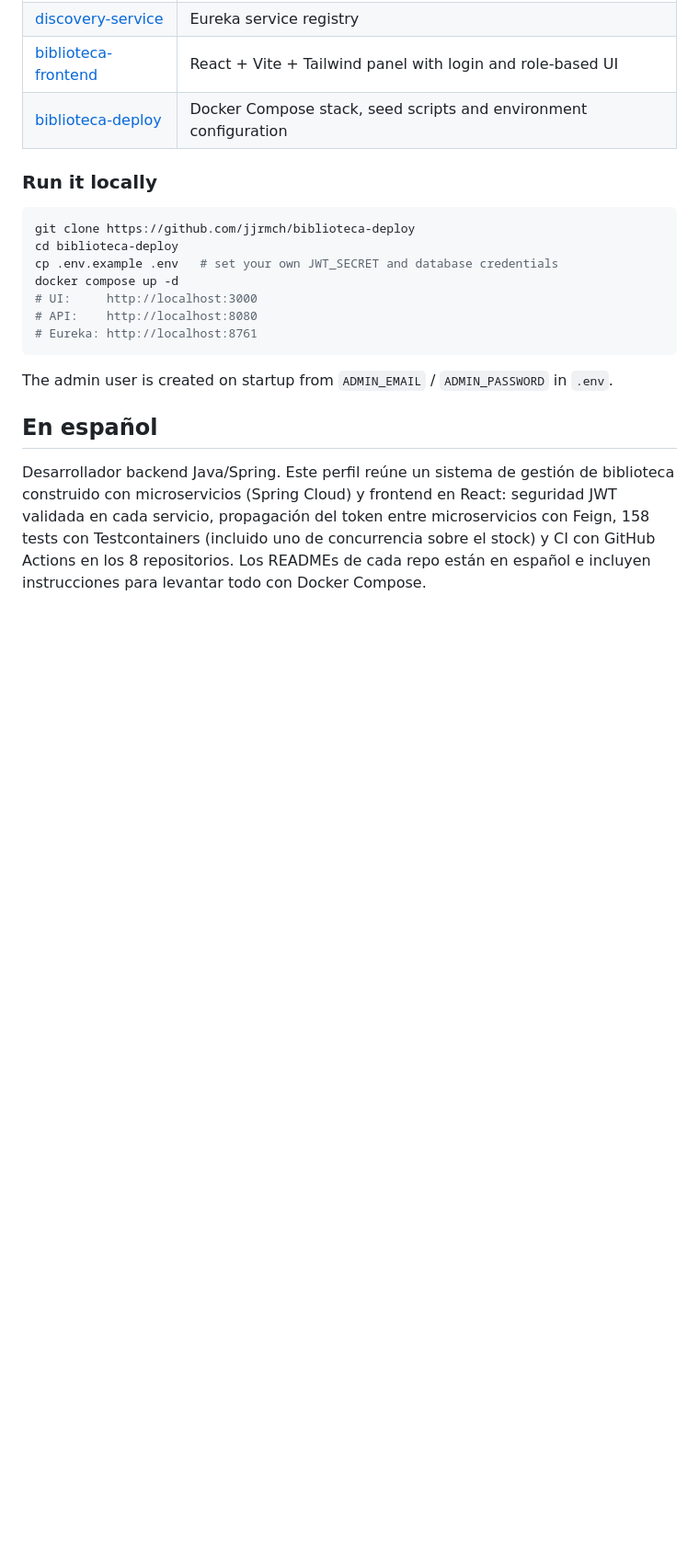
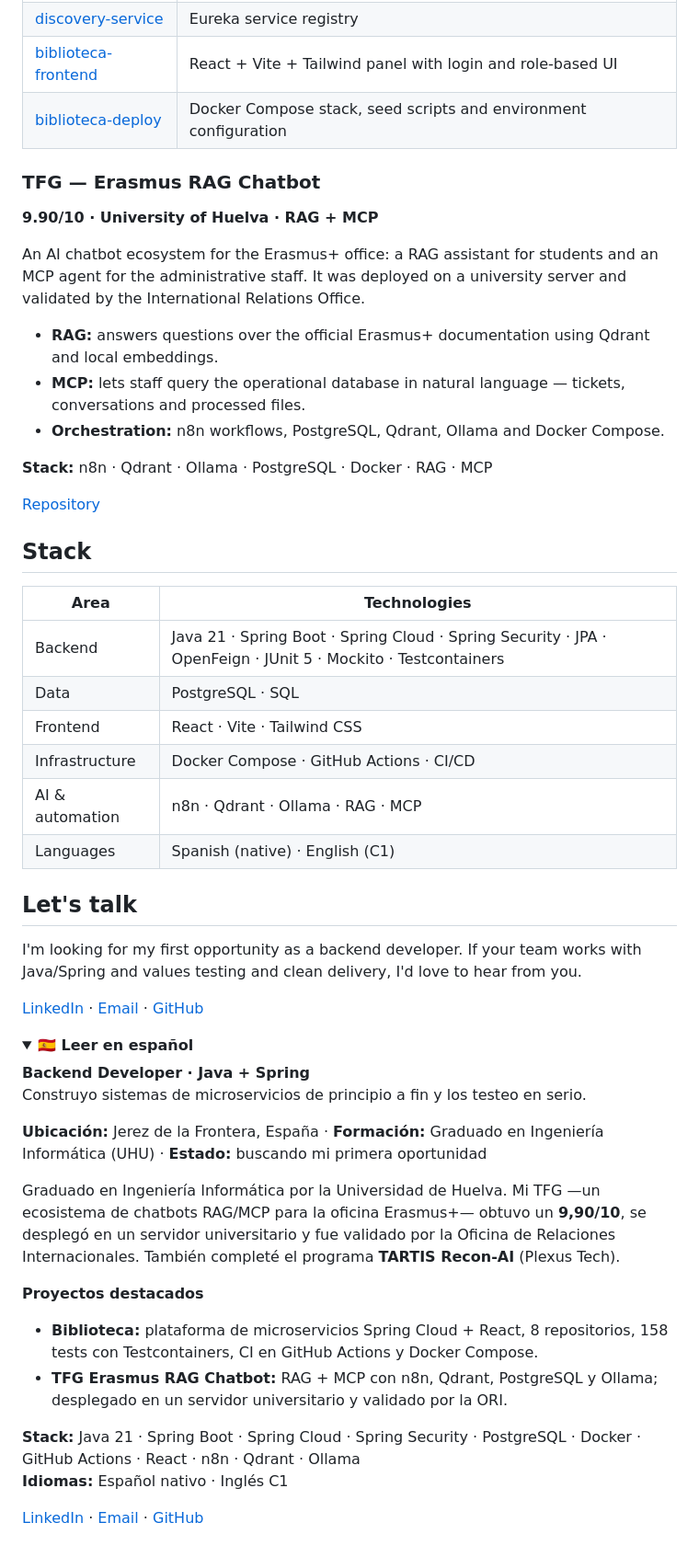
Before and after one commit to jjrmch/jjrmch, a Markdown page: README.md, the part around one of its changes. Shown at 92% size. Drawn GitHub-style; folded sections open; blank space fills up the shorter version.

Commit message:
docs: rediseñar el perfil para reclutadores

````diff
--- a/README.md
+++ b/README.md
@@ -59,20 +75,57 @@ flowchart LR
 | [biblioteca-frontend](https://github.com/jjrmch/biblioteca-frontend) | React + Vite + Tailwind panel with login and role-based UI |
 | [biblioteca-deploy](https://github.com/jjrmch/biblioteca-deploy) | Docker Compose stack, seed scripts and environment configuration |
 
-### Run it locally
+</details>
 
-```bash
-git clone https://github.com/jjrmch/biblioteca-deploy
-cd biblioteca-deploy
-cp .env.example .env   # set your own JWT_SECRET and database credentials
-docker compose up -d
-# UI:     http://localhost:3000
-# API:    http://localhost:8080
-# Eureka: http://localhost:8761
-```
+### TFG — Erasmus RAG Chatbot
 
-The admin user is created on startup from `ADMIN_EMAIL` / `ADMIN_PASSWORD` in `.env`.
+**9.90/10 · University of Huelva · RAG + MCP**
 
-## En español
+An AI chatbot ecosystem for the Erasmus+ office: a RAG assistant for students and an MCP agent for the administrative staff. It was deployed on a university server and validated by the International Relations Office.
 
-Desarrollador backend Java/Spring. Este perfil reúne un sistema de gestión de biblioteca construido con microservicios (Spring Cloud) y frontend en React: seguridad JWT validada en cada servicio, propagación del token entre microservicios con Feign, 158 tests con Testcontainers (incluido uno de concurrencia sobre el stock) y CI con GitHub Actions en los 8 repositorios. Los READMEs de cada repo están en español e incluyen instrucciones para levantar todo con Docker Compose.
+- **RAG:** answers questions over the official Erasmus+ documentation using Qdrant and local embeddings.
+- **MCP:** lets staff query the operational database in natural language — tickets, conversations and processed files.
+- **Orchestration:** n8n workflows, PostgreSQL, Qdrant, Ollama and Docker Compose.
+
+**Stack:** n8n · Qdrant · Ollama · PostgreSQL · Docker · RAG · MCP
+
+[Repository](https://github.com/jjrmch/erasmus-rag-chatbot)
+
+## Stack
+
+| Area | Technologies |
+|---|---|
+| Backend | Java 21 · Spring Boot · Spring Cloud · Spring Security · JPA · OpenFeign · JUnit 5 · Mockito · Testcontainers |
+| Data | PostgreSQL · SQL |
+| Frontend | React · Vite · Tailwind CSS |
+| Infrastructure | Docker Compose · GitHub Actions · CI/CD |
+| AI & automation | n8n · Qdrant · Ollama · RAG · MCP |
+| Languages | Spanish (native) · English (C1) |
+
+## Let's talk
+
+I'm looking for my first opportunity as a backend developer. If your team works with Java/Spring and values testing and clean delivery, I'd love to hear from you.
+
+[LinkedIn](https://www.linkedin.com/in/jaime-jos%C3%A9-romero-molina-734258353/) · [Email](mailto:jaimejoseromeromolina@gmail.com) · [GitHub](https://github.com/jjrmch)
+
+<details>
+<summary><b>🇪🇸 Leer en español</b></summary>
+
+**Backend Developer · Java + Spring**
+Construyo sistemas de microservicios de principio a fin y los testeo en serio.
+
+**Ubicación:** Jerez de la Frontera, España · **Formación:** Graduado en Ingeniería Informática (UHU) · **Estado:** buscando mi primera oportunidad
+
+Graduado en Ingeniería Informática por la Universidad de Huelva. Mi TFG —un ecosistema de chatbots RAG/MCP para la oficina Erasmus+— obtuvo un **9,90/10**, se desplegó en un servidor universitario y fue validado por la Oficina de Relaciones Internacionales. También completé el programa **TARTIS Recon-AI** (Plexus Tech).
+
+**Proyectos destacados**
+
+- **Biblioteca:** plataforma de microservicios Spring Cloud + React, 8 repositorios, 158 tests con Testcontainers, CI en GitHub Actions y Docker Compose.
+- **TFG Erasmus RAG Chatbot:** RAG + MCP con n8n, Qdrant, PostgreSQL y Ollama; desplegado en un servidor universitario y validado por la ORI.
+
+**Stack:** Java 21 · Spring Boot · Spring Cloud · Spring Security · PostgreSQL · Docker · GitHub Actions · React · n8n · Qdrant · Ollama
+**Idiomas:** Español nativo · Inglés C1
+
+[LinkedIn](https://www.linkedin.com/in/jaime-jos%C3%A9-romero-molina-734258353/) · [Email](mailto:jaimejoseromeromolina@gmail.com) · [GitHub](https://github.com/jjrmch)
+
+</details>
````
Also changed, not shown: other parts of README.md (+38 -22 lines), assets/03-libros.png (added), 1 other file.
